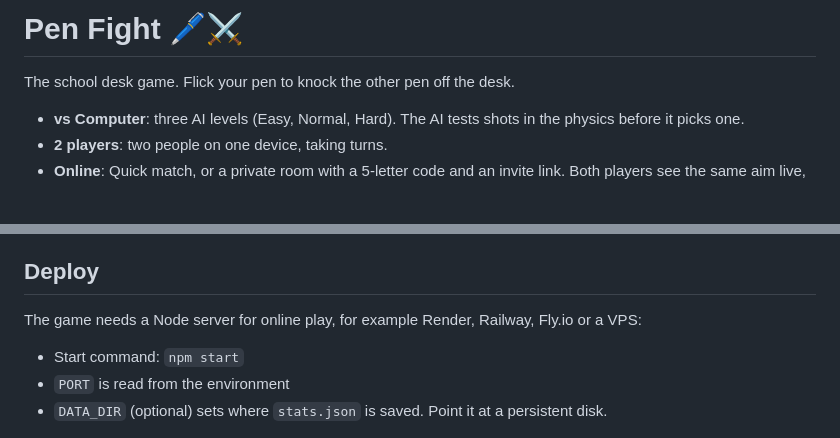
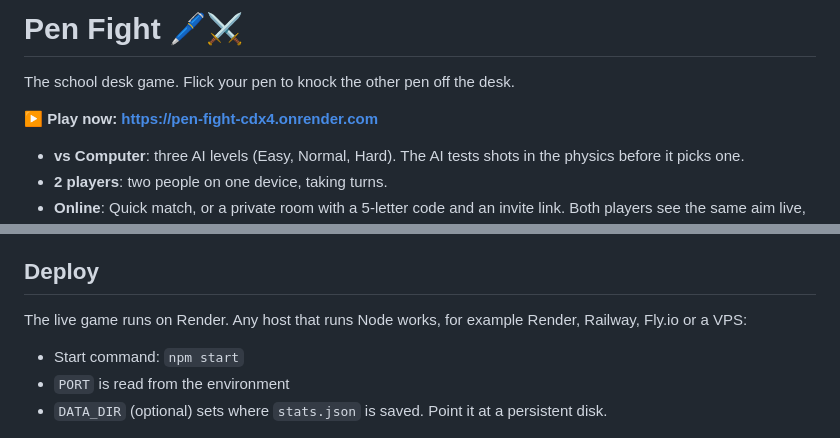
Before and after one commit to sabbirshawon/pen-fight, a Markdown page: README.md, 2 parts joined by grey strips. GitHub-like rendering; blank space fills up the shorter version.

Commit message:
README: add the live link

```diff
--- a/README.md
+++ b/README.md
@@ -1,6 +1,8 @@
 # Pen Fight 🖊️⚔️
 
 The school desk game. Flick your pen to knock the other pen off the desk.
+
+**▶ Play now: https://pen-fight-cdx4.onrender.com**
 
 - **vs Computer**: three AI levels (Easy, Normal, Hard). The AI tests shots in the physics before it picks one.
 - **2 players**: two people on one device, taking turns.
@@ -53,7 +55,7 @@ public/
 
 ## Deploy
 
-The game needs a Node server for online play, for example Render, Railway, Fly.io or a VPS:
+The live game runs on Render. Any host that runs Node works, for example Render, Railway, Fly.io or a VPS:
 
 - Start command: `npm start`
 - `PORT` is read from the environment
```
